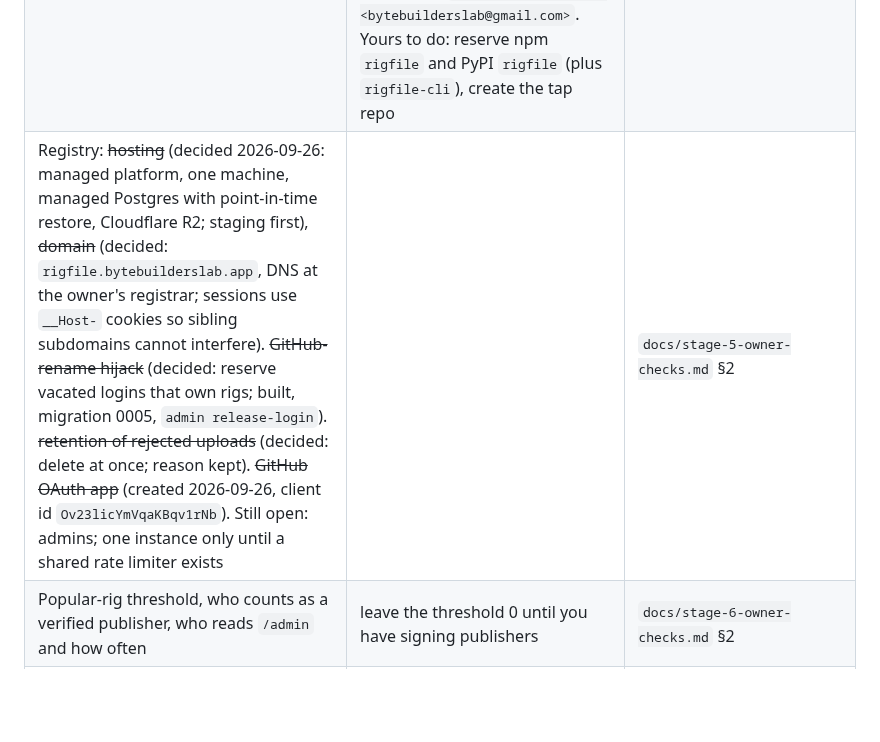
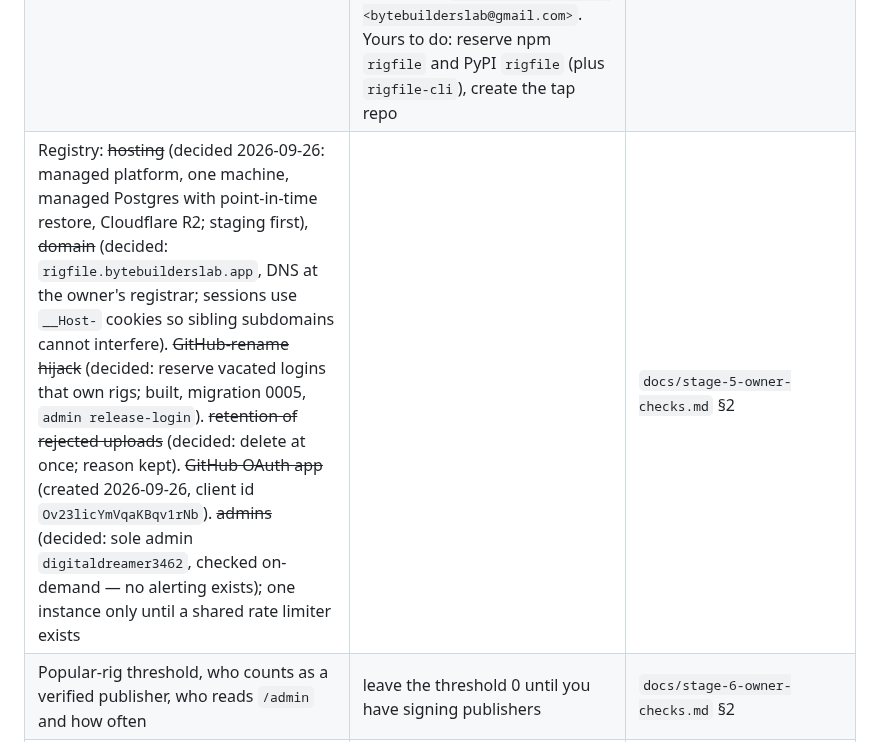
Before and after one commit to rigfile/rigfile, a Markdown page: docs/owner-checklist.md, the part around the change. GitHub-like rendering; blank space fills up the shorter version.

```diff
--- a/docs/owner-checklist.md
+++ b/docs/owner-checklist.md
@@ -17,7 +17,7 @@ One list, drawn from the per-stage owner-check documents (linked in each row). N
 |---|---|---|
 | ~~LICENSE~~ | **Decided 2026-09-26: Apache-2.0** (`LICENSE`; package manifests carry it). Still open: the copyright holder line for a `NOTICE`, if you want one | `docs/stage-4-owner-checks.md` §2 |
 | ~~Package names, `.deb` maintainer~~ | **Decided 2026-09-26:** org `rigfile` (created, repo transferred to `rigfile/rigfile`); winget `Rigfile.Rigfile`; tap `rigfile/homebrew-tap`; `.deb` maintainer `Rigfile maintainers <bytebuilderslab@gmail.com>`. Yours to do: reserve npm `rigfile` and PyPI `rigfile` (plus `rigfile-cli`), create the tap repo | same |
-| Registry: ~~hosting~~ (decided 2026-09-26: managed platform, one machine, managed Postgres with point-in-time restore, Cloudflare R2; staging first), ~~domain~~ (decided: `rigfile.bytebuilderslab.app`, DNS at the owner's registrar; sessions use `__Host-` cookies so sibling subdomains cannot interfere). ~~GitHub-rename hijack~~ (decided: reserve vacated logins that own rigs; built, migration 0005, `admin release-login`). ~~retention of rejected uploads~~ (decided: delete at once; reason kept). ~~GitHub OAuth app~~ (created 2026-09-26, client id `Ov23licYmVqaKBqv1rNb`). Still open: admins; one instance only until a shared rate limiter exists | | `docs/stage-5-owner-checks.md` §2 |
+| Registry: ~~hosting~~ (decided 2026-09-26: managed platform, one machine, managed Postgres with point-in-time restore, Cloudflare R2; staging first), ~~domain~~ (decided: `rigfile.bytebuilderslab.app`, DNS at the owner's registrar; sessions use `__Host-` cookies so sibling subdomains cannot interfere). ~~GitHub-rename hijack~~ (decided: reserve vacated logins that own rigs; built, migration 0005, `admin release-login`). ~~retention of rejected uploads~~ (decided: delete at once; reason kept). ~~GitHub OAuth app~~ (created 2026-09-26, client id `Ov23licYmVqaKBqv1rNb`). ~~admins~~ (decided: sole admin `digitaldreamer3462`, checked on-demand — no alerting exists); one instance only until a shared rate limiter exists | | `docs/stage-5-owner-checks.md` §2 |
 | Popular-rig threshold, who counts as a verified publisher, who reads `/admin` and how often | leave the threshold 0 until you have signing publishers | `docs/stage-6-owner-checks.md` §2 |
 | Organisations: who may create one; are members fully trusted to publish (no approval step) | keep open with `disable-org` as the brake | `docs/stage-8-owner-checks.md` §3 |
 | Broker: opt-in Level 2; fail closed when the broker is down; accept "borrow another approved server's session" as not stopped, or invest in OS-level separation (broker under another account, or a keychain ACL for the token) | accept for now | `docs/stage-7-owner-checks.md` §2, `docs/rigd.md` §8 |
```
Also changed, not shown: docs/stage-5-owner-checks.md (+1 -1 lines).
